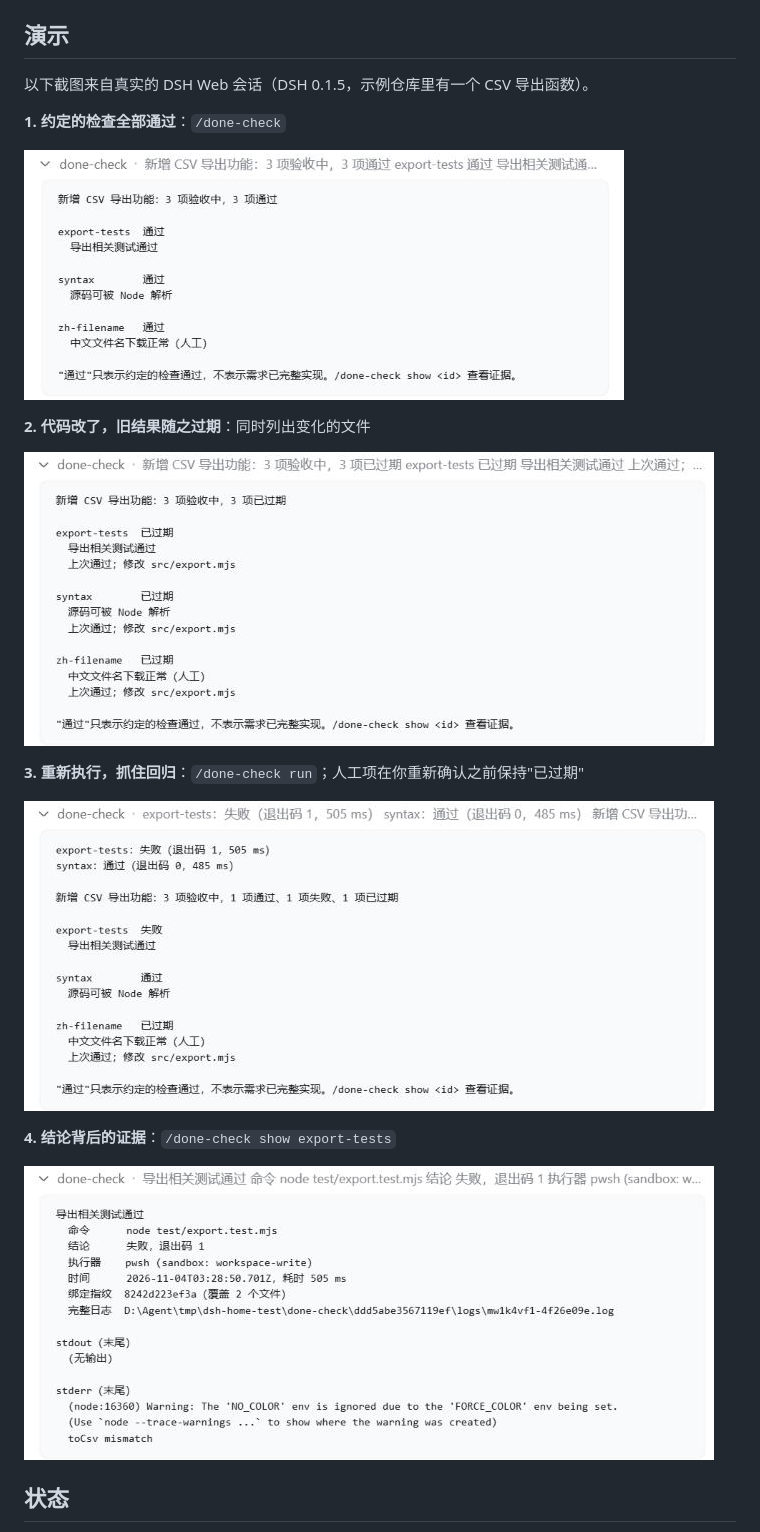
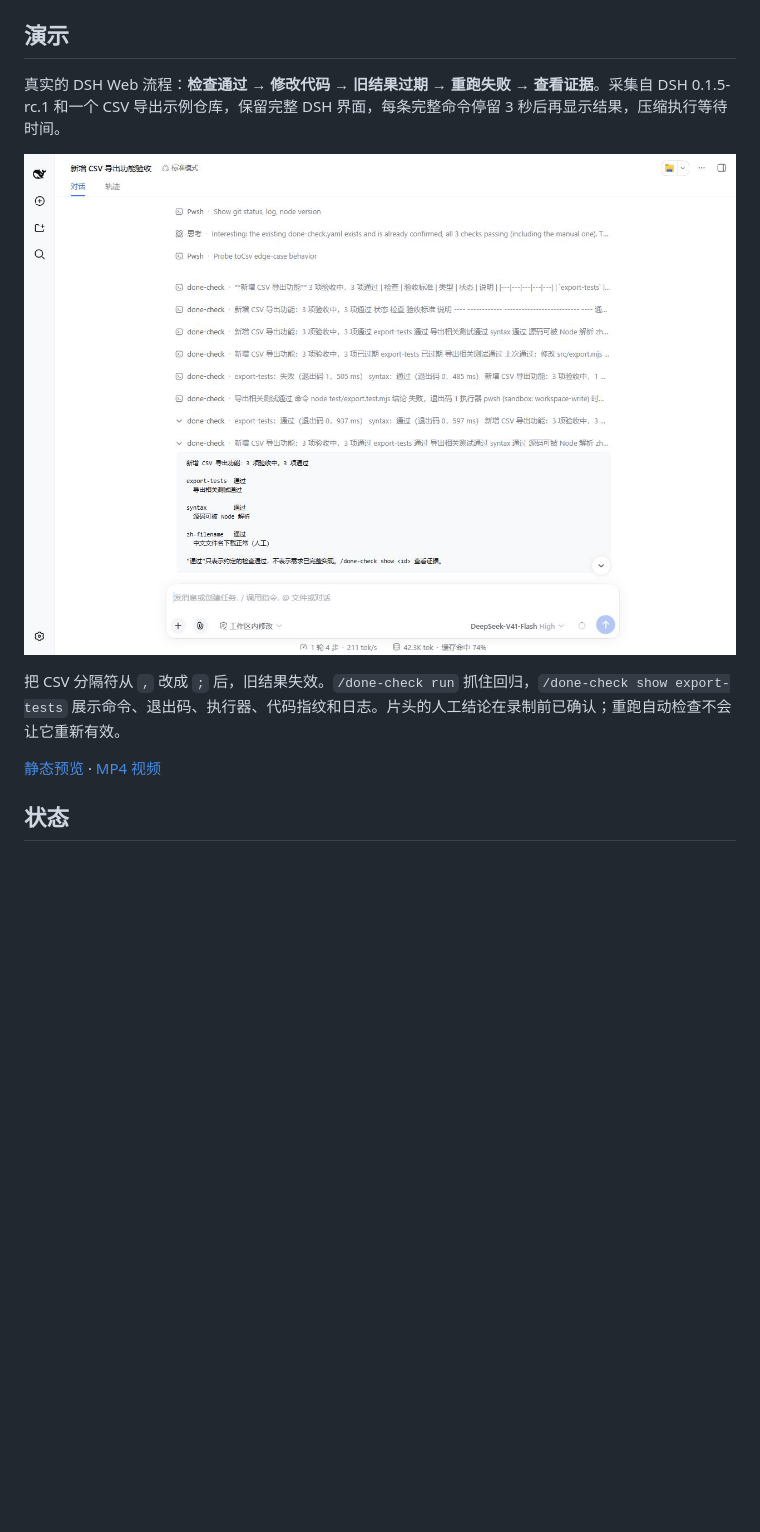
Before and after one commit to BeforeLanding/dsh-done-check, a Markdown page: README.zh-CN.md, the part around the change. Rendered like a GitHub page; pictures changed too: docs/images/done-check-demo.gif (added); blank space fills up the shorter version.

```diff
--- a/README.zh-CN.md
+++ b/README.zh-CN.md
@@ -15,23 +15,13 @@
 
 ## 演示
 
-以下截图来自真实的 DSH Web 会话（DSH 0.1.5，示例仓库里有一个 CSV 导出函数）。
+真实的 DSH Web 流程：**检查通过 → 修改代码 → 旧结果过期 → 重跑失败 → 查看证据**。采集自 DSH 0.1.5-rc.1 和一个 CSV 导出示例仓库，保留完整 DSH 界面，每条完整命令停留 3 秒后再显示结果，压缩执行等待时间。
 
-**1. 约定的检查全部通过**：`/done-check`
+![真实 DSH 流程：代码改动后旧结果过期，重跑抓住 CSV 回归，证据中记录退出码 1 和 toCsv mismatch](https://raw.githubusercontent.com/BeforeLanding/dsh-done-check/main/docs/images/done-check-demo.gif)
 
-![三项检查全部通过](https://raw.githubusercontent.com/BeforeLanding/dsh-done-check/main/docs/images/01-status-passed.png)
+把 CSV 分隔符从 `,` 改成 `;` 后，旧结果失效。`/done-check run` 抓住回归，`/done-check show export-tests` 展示命令、退出码、执行器、代码指纹和日志。片头的人工结论在录制前已确认；重跑自动检查不会让它重新有效。
 
-**2. 代码改了，旧结果随之过期**：同时列出变化的文件
-
-![src/export.mjs 改动后三项都显示已过期](https://raw.githubusercontent.com/BeforeLanding/dsh-done-check/main/docs/images/02-status-stale.png)
-
-**3. 重新执行，抓住回归**：`/done-check run`；人工项在你重新确认之前保持"已过期"
-
-![export-tests 失败（退出码 1），syntax 仍然通过](https://raw.githubusercontent.com/BeforeLanding/dsh-done-check/main/docs/images/03-run-failed.png)
-
-**4. 结论背后的证据**：`/done-check show export-tests`
-
-![命令、退出码、沙箱执行器、指纹、日志路径和 stderr 末尾](https://raw.githubusercontent.com/BeforeLanding/dsh-done-check/main/docs/images/04-show-evidence.png)
+[静态预览](https://raw.githubusercontent.com/BeforeLanding/dsh-done-check/main/docs/images/done-check-demo-poster.png) · [MP4 视频](https://github.com/BeforeLanding/dsh-done-check/raw/refs/heads/main/docs/images/done-check-demo.mp4)
 
 ## 状态
 
```
Also changed, not shown: README.md (+4 -14 lines), docs/images/done-check-demo-poster.png (added), 1 other file.
